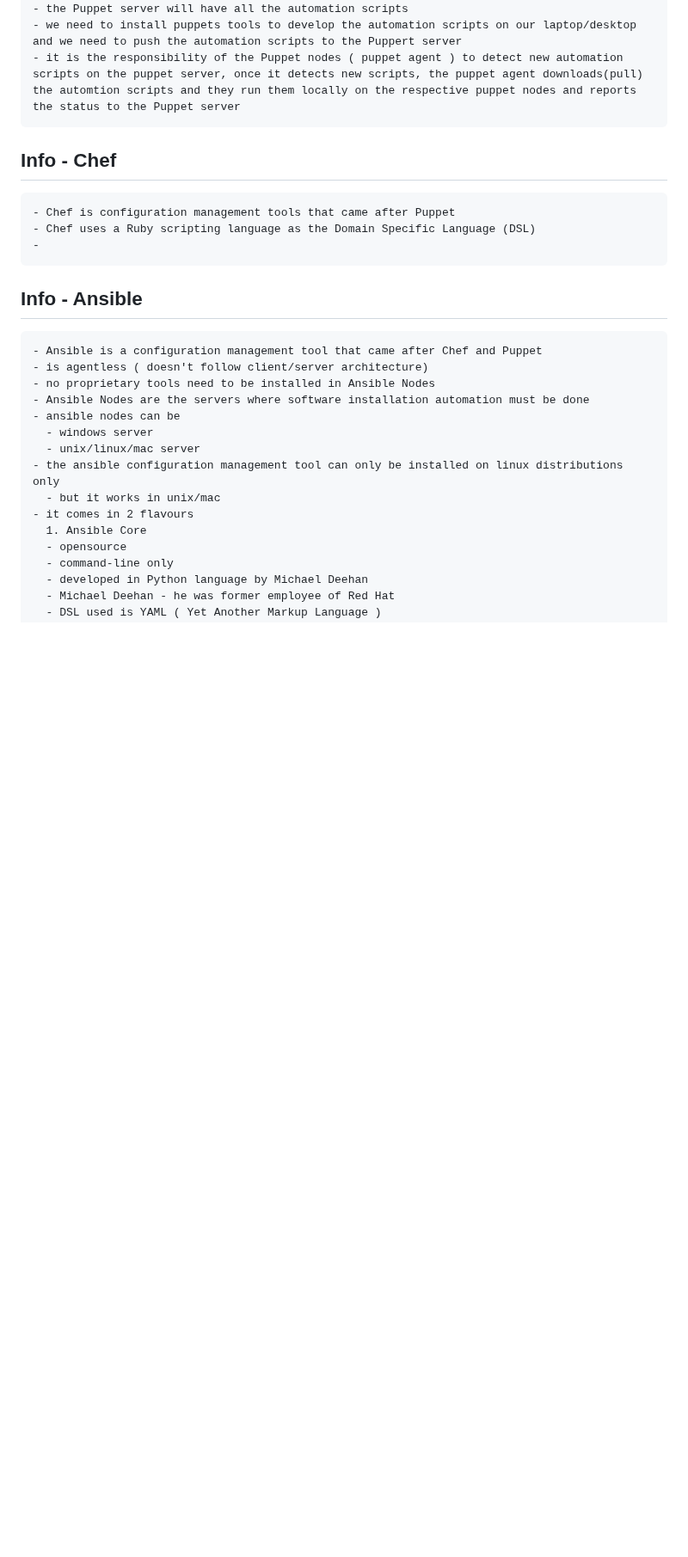
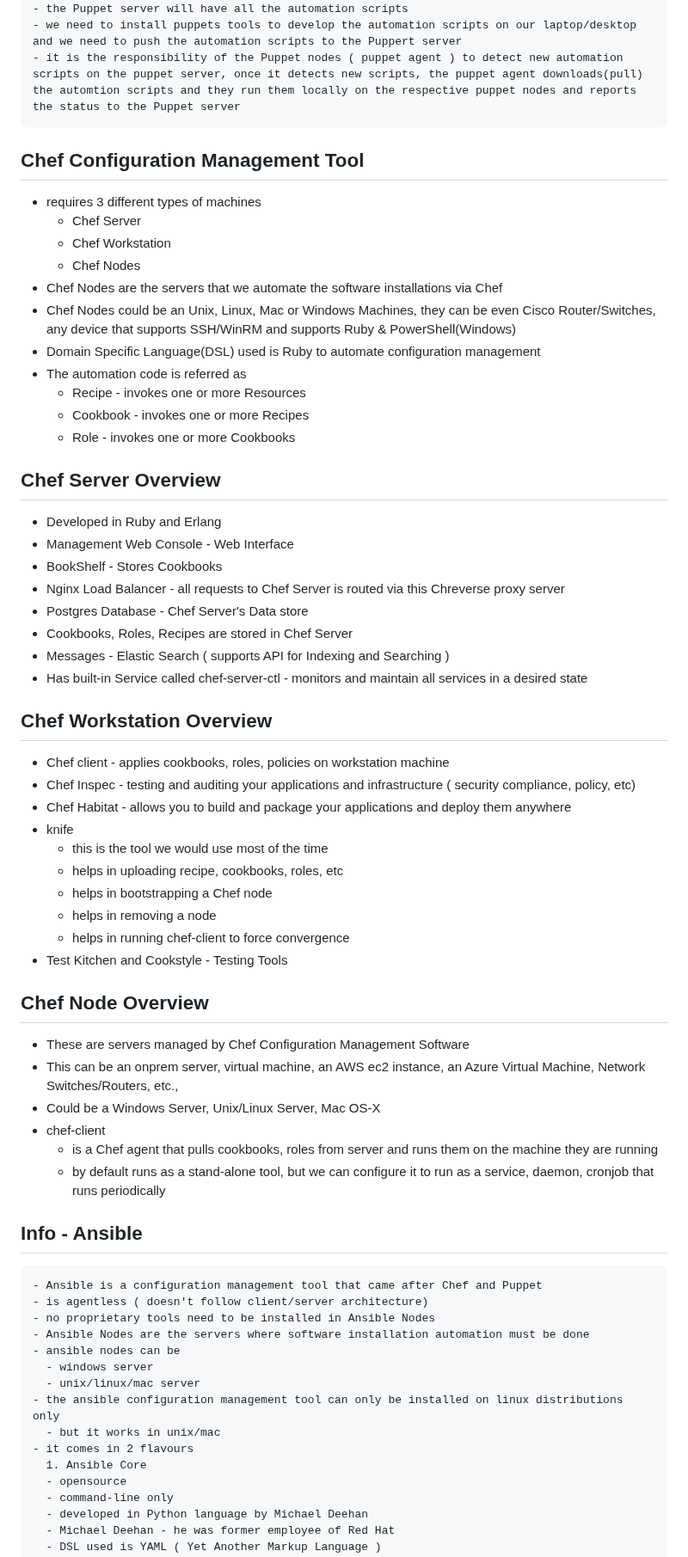
Before and after one commit to tektutor/ansible-aug-2024, a Markdown page: Day1/README.md, the part around the change. Shown at 86% size. Drawn GitHub-style; blank space fills up the shorter version.

```diff
--- a/Day1/README.md
+++ b/Day1/README.md
@@ -415,12 +415,49 @@ Expected output
 </pre>
 
 
-## Info - Chef
-<pre>
-- Chef is configuration management tools that came after Puppet
-- Chef uses a Ruby scripting language as the Domain Specific Language (DSL)
--
-</pre>
+## Chef Configuration Management Tool
+- requires 3 different types of machines
+  - Chef Server
+  - Chef Workstation
+  - Chef Nodes
+- Chef Nodes are the servers that we automate the software installations via Chef
+- Chef Nodes could be an Unix, Linux, Mac or Windows Machines, they can be even Cisco Router/Switches, any device that supports SSH/WinRM and supports Ruby & PowerShell(Windows)
+- Domain Specific Language(DSL) used is Ruby to automate configuration management
+- The automation code is referred as
+  - Recipe - invokes one or more Resources
+  - Cookbook - invokes one or more Recipes
+  - Role - invokes one or more Cookbooks
+
+## Chef Server Overview
+- Developed in Ruby and Erlang
+- Management Web Console - Web Interface
+- BookShelf - Stores Cookbooks
+- Nginx Load Balancer - all requests to Chef Server is routed via this Chreverse proxy server
+- Postgres Database - Chef Server's Data store
+- Cookbooks, Roles, Recipes are stored in Chef Server
+- Messages - Elastic Search ( supports API for Indexing and Searching )
+- Has built-in Service called chef-server-ctl - monitors and maintain all services in a desired state
+
+## Chef Workstation Overview
+- Chef client - applies cookbooks, roles, policies on workstation machine
+- Chef Inspec - testing and auditing your applications and infrastructure ( security compliance, policy, etc)
+- Chef Habitat - allows you to build and package your applications and deploy them anywhere
+- knife
+  - this is the tool we would use most of the time
+  - helps in uploading recipe, cookbooks, roles, etc
+  - helps in bootstrapping a Chef node
+  - helps in removing a node
+  - helps in running chef-client to force convergence
+- Test Kitchen and Cookstyle - Testing Tools
+
+## Chef Node Overview
+- These are servers managed by Chef Configuration Management Software
+- This can be an onprem server, virtual machine, an AWS ec2 instance, an Azure Virtual Machine, Network Switches/Routers, etc.,
+- Could be a Windows Server, Unix/Linux Server, Mac OS-X
+- chef-client
+  - is a Chef agent that pulls cookbooks, roles from server and runs them on the machine they are running
+  - by default runs as a stand-alone tool, but we can configure it to run as a service, daemon, cronjob that runs periodically
+
 
 ## Info - Ansible
 <pre>
```
